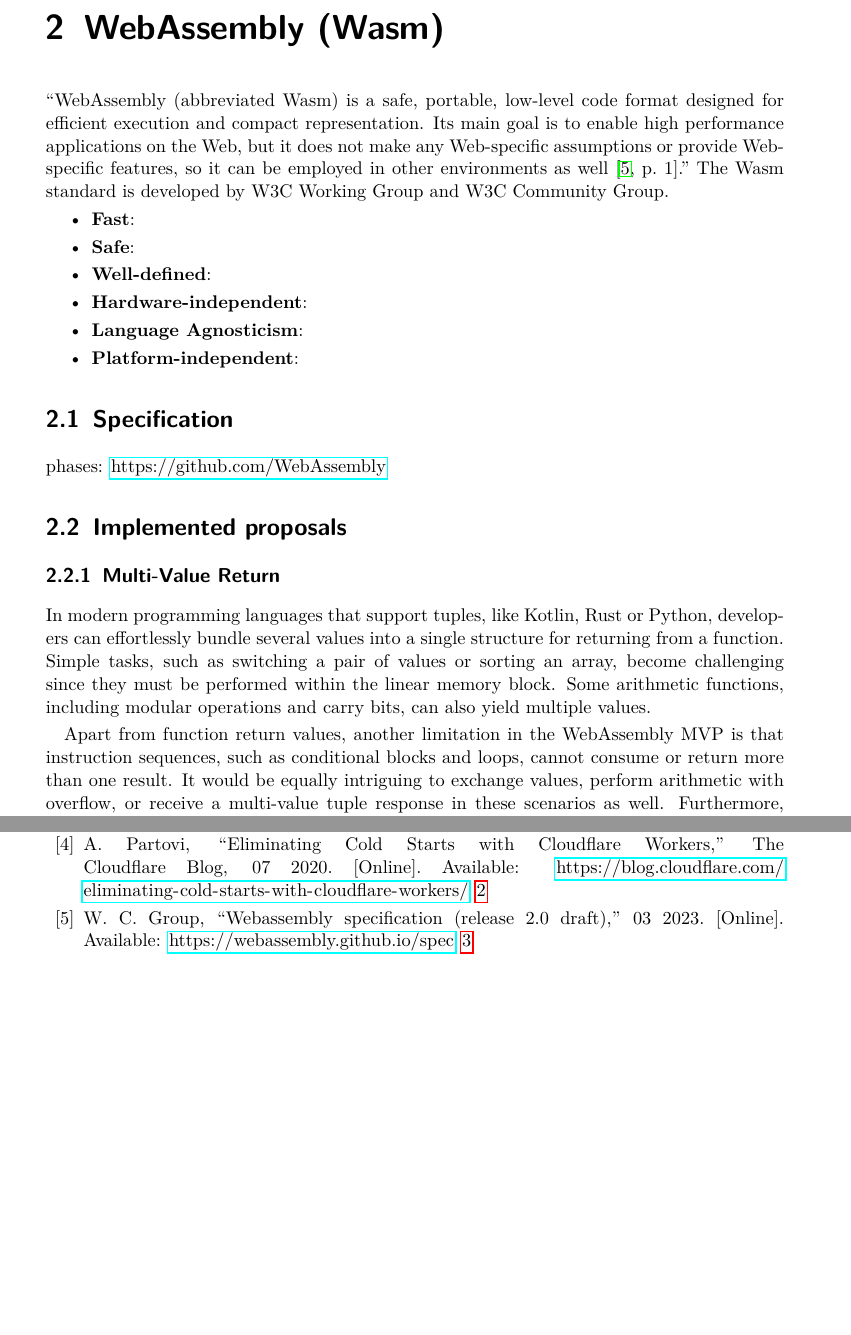
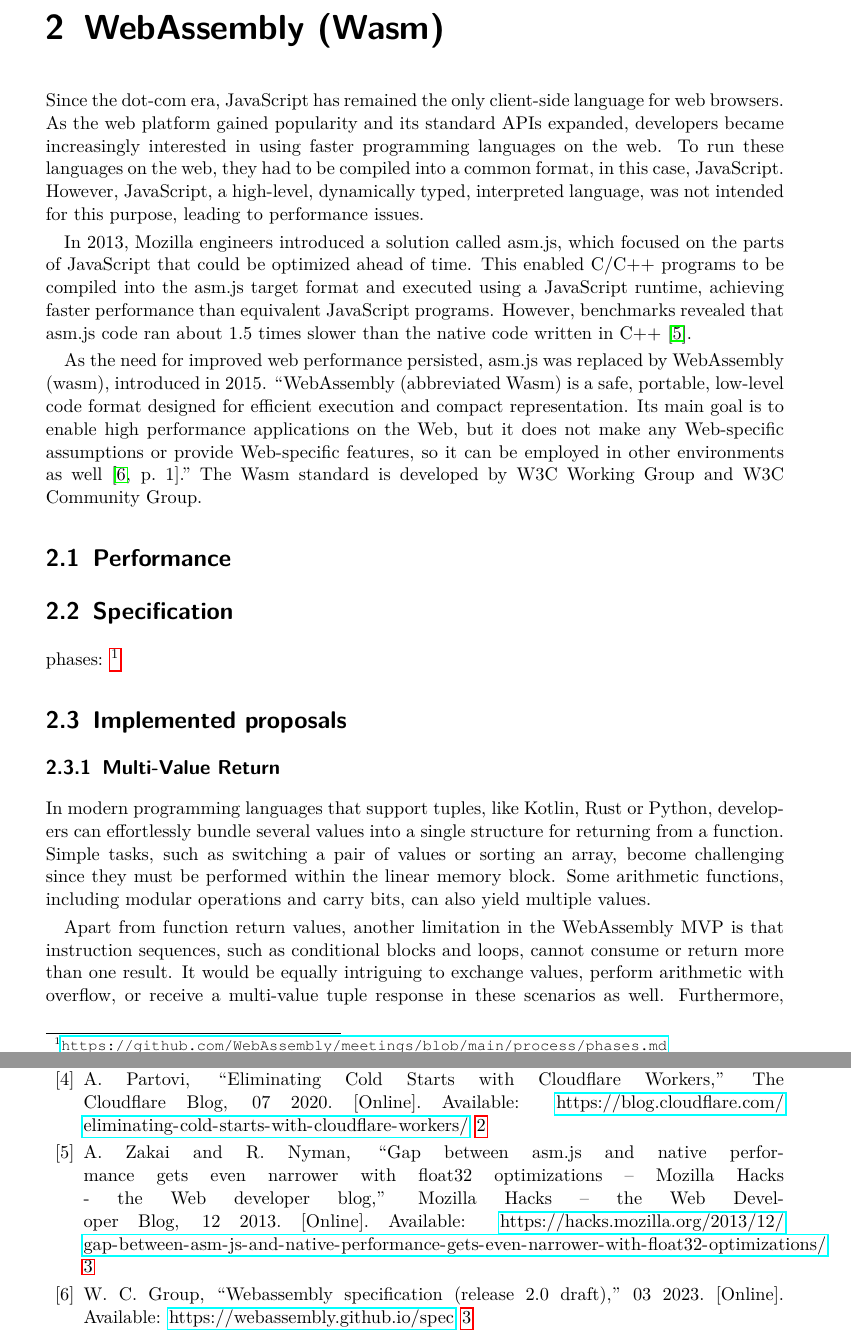
Before and after one commit to sjaghori/thesis-efficient-serverless-computing-with-webassembly, a LaTeX thesis (thesis.tex, which reads master_thesis.bib, sections/2_wasm.tex): two parts of pages 10 and 28 of 34, joined at a grey line, cut so that both start at the same text, the shorter picture padded with empty space. Compiled offline with pdfLaTeX.

Commit message:
adds evolution of wasm

```diff
--- a/master_thesis.bib
+++ b/master_thesis.bib
@@ -246,3 +246,12 @@
   year = {2023},
   organization = {emscripten.org}
 }
+
+@misc{zakai_2013_gap,
+  author = {Zakai, Alon and Nyman, Robert},
+  month = {12},
+  title = {{Gap between asm.js and native performance gets even narrower with float32 optimizations – Mozilla Hacks - the Web developer blog}},
+  url = {https://hacks.mozilla.org/2013/12/gap-between-asm-js-and-native-performance-gets-even-narrower-with-float32-optimizations/},
+  year = {2013},
+  organization = {Mozilla Hacks – the Web Developer Blog}
+}
--- a/sections/2_wasm.tex
+++ b/sections/2_wasm.tex
@@ -1,19 +1,27 @@
+Since the dot-com era, JavaScript has remained the only client-side language for web browsers. As the web platform gained popularity and its standard APIs expanded, developers became increasingly interested in using faster programming languages on the web. To run these languages on the web, they had to be compiled into a common format, in this case, JavaScript. However, JavaScript, a high-level, dynamically typed, interpreted language, was not intended for this purpose, leading to performance issues.
+
+In 2013, Mozilla engineers introduced a solution called asm.js, which focused on the parts of JavaScript that could be optimized ahead of time. This enabled C/C++ programs to be compiled into the asm.js target format and executed using a JavaScript runtime, achieving faster performance than equivalent JavaScript programs. However, benchmarks revealed that asm.js code ran about 1.5 times slower than the native code written in C++ \cite{zakai_2013_gap}.
+
+As the need for improved web performance persisted, asm.js was replaced by WebAssembly (wasm), introduced in 2015.
 “WebAssembly (abbreviated \Gls{WebAssembly}) is a safe, portable, low-level code format designed for efficient execution and compact representation. Its main goal is to enable high performance applications on the Web, but it does not make any Web-specific assumptions or provide Web-specific features, so it can be employed in other environments as well \cite[p.~1]{webassemblycommunitygroup_2023_webassembly}.”
 The Wasm standard is developed by W3C Working Group and W3C Community Group.
-\begin{itemize}
-  \item \textbf{Fast}:
-  \item \textbf{Safe}:
-  \item \textbf{Well-defined}:
-  \item \textbf{Hardware-independent}:
-  \item \textbf{Language Agnosticism}:
-  \item \textbf{Platform-independent}:
-\end{itemize}
+
+\section{Performance}
+
+
+% \begin{itemize}
+%   \item \textbf{Fast}:
+%   \item \textbf{Safe}:
+%   \item \textbf{Well-defined}:
+%   \item \textbf{Hardware-independent}:
+%   \item \textbf{Language Agnosticism}:
+%   \item \textbf{Platform-independent}:
+% \end{itemize}
 
 \section{Specification}
 \label{sec:specification}
 
-phases: \href{https://github.com/WebAssembly/meetings/blob/main/process/phases.md}{https://github.com/WebAssembly}
-
+phases: \footnote{\url{https://github.com/WebAssembly/meetings/blob/main/process/phases.md}}
 
 \section{Implemented proposals}
 \label{sec:implemented-proposals}
```
Also changed, not shown: 2 other files.
